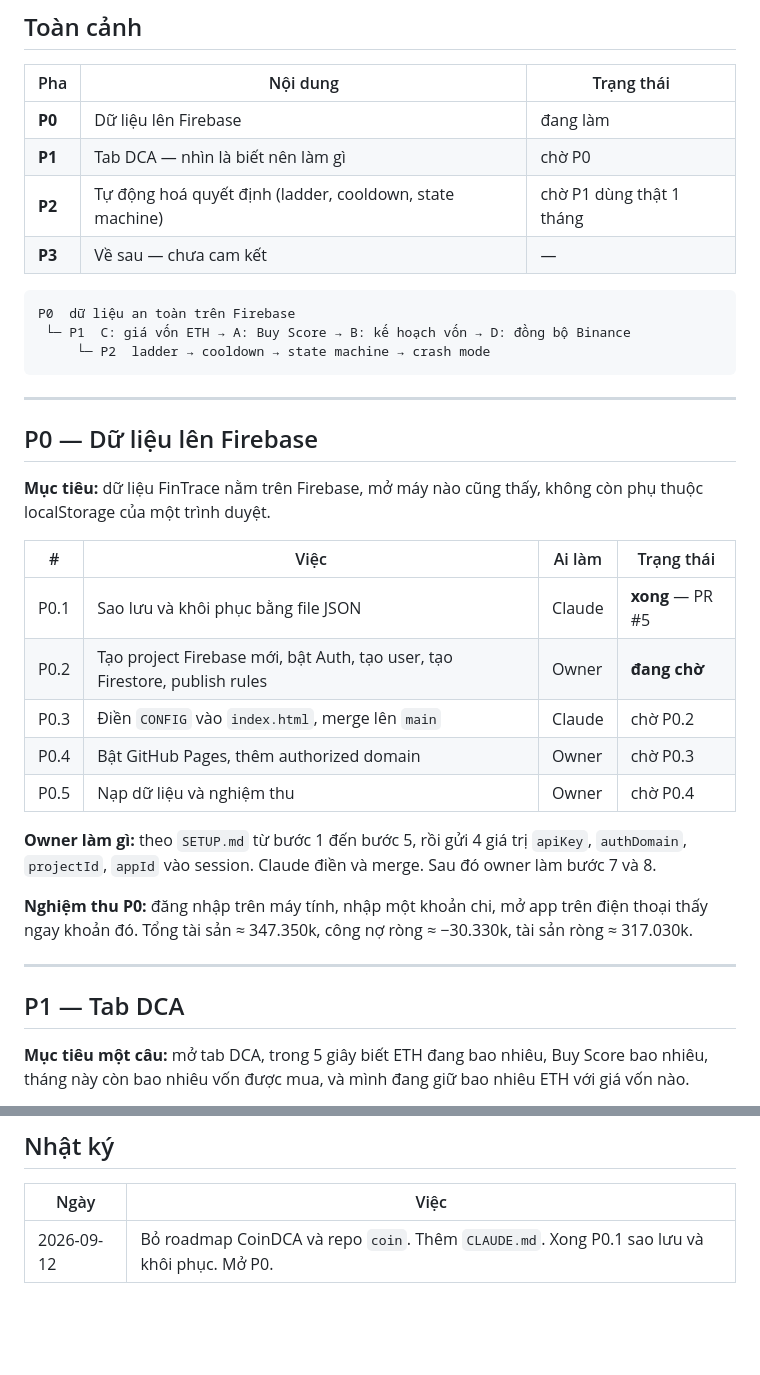
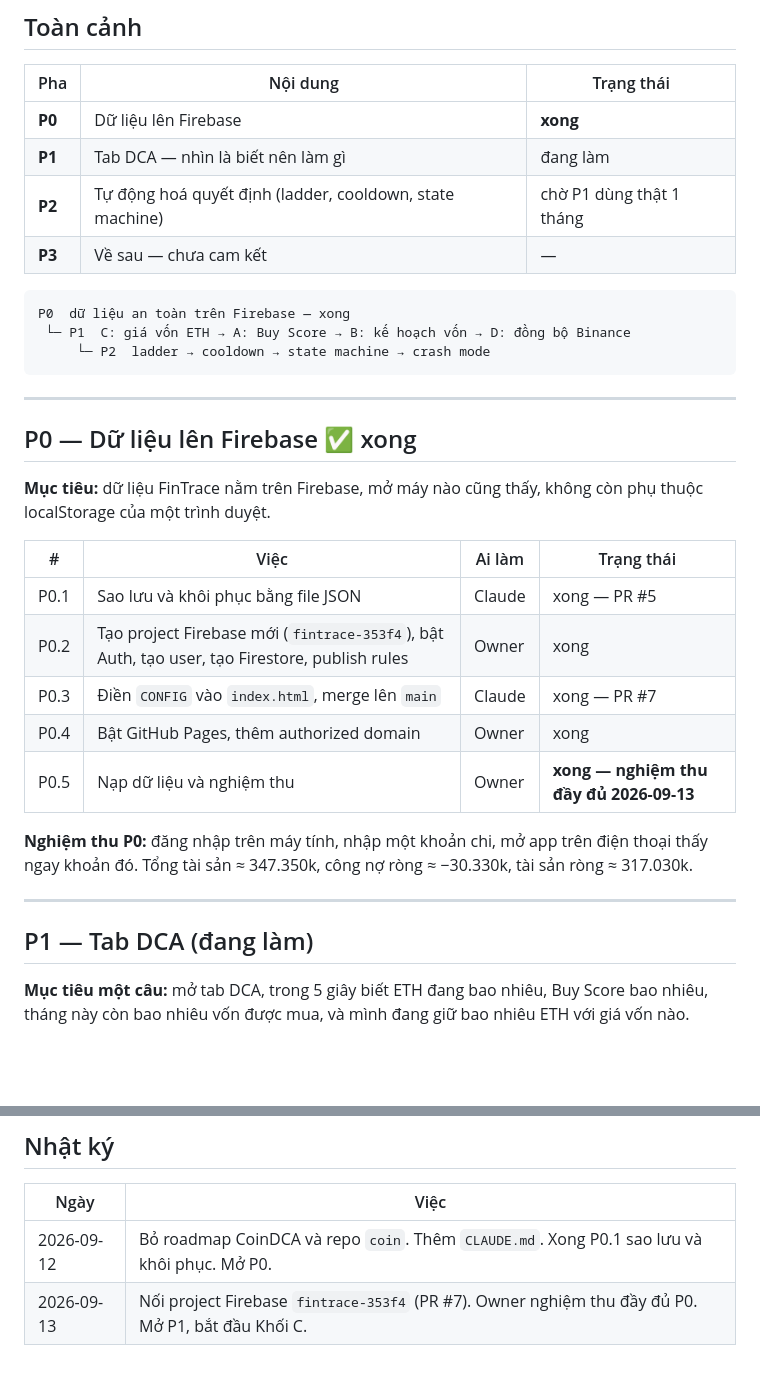
Before and after one commit to hoangvinhkta-creator/Finance, a Markdown page: ROADMAP.md, 2 parts joined by grey strips. Drawn GitHub-style; blank space fills up the shorter version.

Commit message:
Đánh dấu P0 xong trong ROADMAP.md
Owner đã nghiệm thu đầy đủ: Firebase project fintrace-353f4 nối
xong, GitHub Pages bật, dữ liệu nạp và khớp số. Mở P1.

Co-Authored-By: Claude Sonnet 5 <noreply@anthropic.com>
Claude-Session: https://claude.ai/code/session_01JRkQ3hPijwGz2BXsiurLsT

````diff
--- a/ROADMAP.md
+++ b/ROADMAP.md
@@ -12,38 +12,36 @@ Không mở pha sau khi pha trước chưa dùng thật.
 
 | Pha | Nội dung | Trạng thái |
 |---|---|---|
-| **P0** | Dữ liệu lên Firebase | đang làm |
-| **P1** | Tab DCA — nhìn là biết nên làm gì | chờ P0 |
+| **P0** | Dữ liệu lên Firebase | **xong** |
+| **P1** | Tab DCA — nhìn là biết nên làm gì | đang làm |
 | **P2** | Tự động hoá quyết định (ladder, cooldown, state machine) | chờ P1 dùng thật 1 tháng |
 | **P3** | Về sau — chưa cam kết | — |
 
 ```text
-P0  dữ liệu an toàn trên Firebase
+P0  dữ liệu an toàn trên Firebase — xong
  └─ P1  C: giá vốn ETH → A: Buy Score → B: kế hoạch vốn → D: đồng bộ Binance
      └─ P2  ladder → cooldown → state machine → crash mode
 ```
 
 ---
 
-## P0 — Dữ liệu lên Firebase
+## P0 — Dữ liệu lên Firebase ✅ xong
 
 **Mục tiêu:** dữ liệu FinTrace nằm trên Firebase, mở máy nào cũng thấy, không còn phụ thuộc localStorage của một trình duyệt.
 
 | # | Việc | Ai làm | Trạng thái |
 |---|---|---|---|
-| P0.1 | Sao lưu và khôi phục bằng file JSON | Claude | **xong** — PR #5 |
-| P0.2 | Tạo project Firebase mới, bật Auth, tạo user, tạo Firestore, publish rules | Owner | **đang chờ** |
-| P0.3 | Điền `CONFIG` vào `index.html`, merge lên `main` | Claude | chờ P0.2 |
-| P0.4 | Bật GitHub Pages, thêm authorized domain | Owner | chờ P0.3 |
-| P0.5 | Nạp dữ liệu và nghiệm thu | Owner | chờ P0.4 |
-
-**Owner làm gì:** theo `SETUP.md` từ bước 1 đến bước 5, rồi gửi 4 giá trị `apiKey`, `authDomain`, `projectId`, `appId` vào session. Claude điền và merge. Sau đó owner làm bước 7 và 8.
+| P0.1 | Sao lưu và khôi phục bằng file JSON | Claude | xong — PR #5 |
+| P0.2 | Tạo project Firebase mới (`fintrace-353f4`), bật Auth, tạo user, tạo Firestore, publish rules | Owner | xong |
+| P0.3 | Điền `CONFIG` vào `index.html`, merge lên `main` | Claude | xong — PR #7 |
+| P0.4 | Bật GitHub Pages, thêm authorized domain | Owner | xong |
+| P0.5 | Nạp dữ liệu và nghiệm thu | Owner | **xong — nghiệm thu đầy đủ 2026-09-13** |
 
 **Nghiệm thu P0:** đăng nhập trên máy tính, nhập một khoản chi, mở app trên điện thoại thấy ngay khoản đó. Tổng tài sản ≈ 347.350k, công nợ ròng ≈ −30.330k, tài sản ròng ≈ 317.030k.
 
 ---
 
-## P1 — Tab DCA
+## P1 — Tab DCA (đang làm)
 
 **Mục tiêu một câu:** mở tab DCA, trong 5 giây biết ETH đang bao nhiêu, Buy Score bao nhiêu, tháng này còn bao nhiêu vốn được mua, và mình đang giữ bao nhiêu ETH với giá vốn nào.
 
@@ -117,3 +115,4 @@ Tự động đặt lệnh mua bán, đòn bẩy, dự đoán giá, nhiều coin
 | Ngày | Việc |
 |---|---|
 | 2026-09-12 | Bỏ roadmap CoinDCA và repo `coin`. Thêm `CLAUDE.md`. Xong P0.1 sao lưu và khôi phục. Mở P0. |
+| 2026-09-13 | Nối project Firebase `fintrace-353f4` (PR #7). Owner nghiệm thu đầy đủ P0. Mở P1, bắt đầu Khối C. |
````
